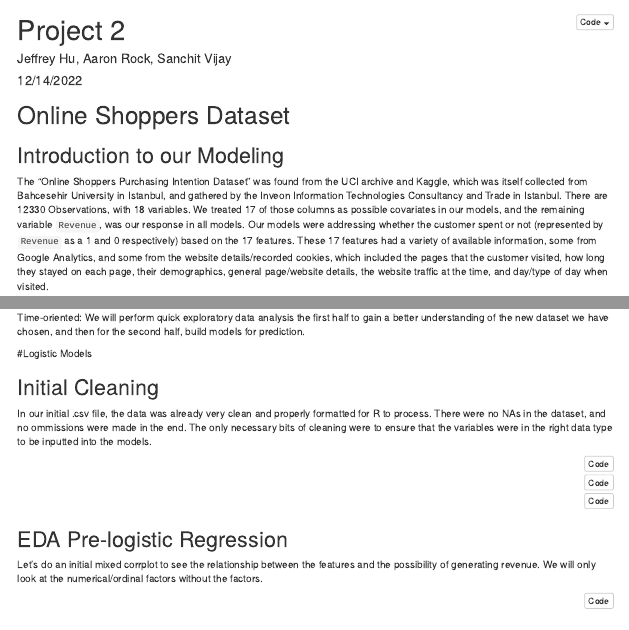
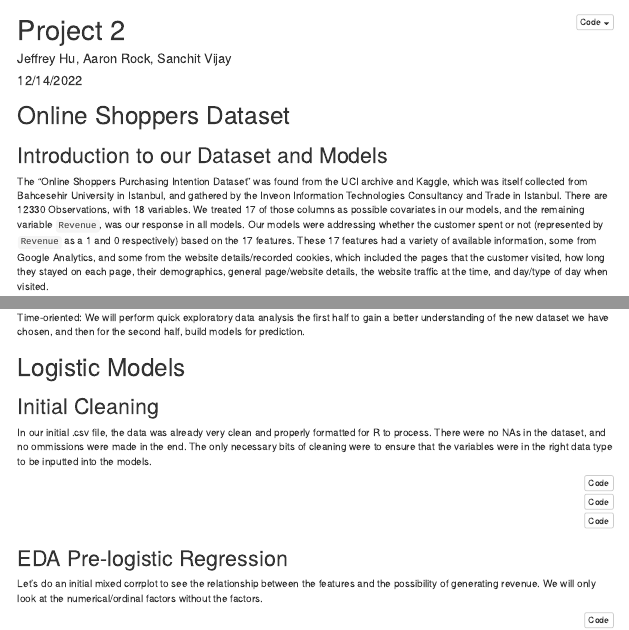
Before and after one commit to Aaron-Rock/DATS6101-Project2, an R Markdown document (JHARSV_Report_Project2.Rmd): the page in a window 1100 px wide, from its top, and a second part further down, joined at a grey line. The pictures show the output file JHARSV_Report_Project2.html that the author committed with the source, opened offline; menus at the side of the page are left out.

Commit message:
Header Corrections

```diff
--- a/JHARSV_Report_Project2.Rmd
+++ b/JHARSV_Report_Project2.Rmd
@@ -46,7 +46,7 @@ options(scientific=T, digits = 3)
 # Online Shoppers Dataset
 
 
-## Introduction to our Modeling
+## Introduction to our Dataset and Models
 The "Online Shoppers Purchasing Intention Dataset" was found from the UCI archive and Kaggle, which was itself collected from Bahcesehir University in Istanbul, and gathered by the Inveon Information Technologies Consultancy and Trade in Istanbul. There are 12330 Observations, with 18 variables. We treated 17 of those columns as possible covariates in our models, and the remaining variable `Revenue`, was our response in all models. Our models were addressing whether the customer spent or not (represented by `Revenue` as a 1 and 0 respectively) based on the 17 features. These 17 features had a variety of available information, some from Google Analytics, and some from the website details/recorded cookies, which included the pages that the customer visited, how long they stayed on each page, their demographics, general page/website details, the website traffic at the time, and day/type of day when visited.
 
 A big point of interest in our dataset was the unbalanced nature of our response variable. The greater majority (84.5%) of the consumers did not spend after their website visit, compared to a measly 15.5% who did. While this is easily explainable in the real world as a majority of website visitors can be expected to be e-window shopping rather than looking to make a purchase, this did increase the difficulty of the problem. We had to determine the best metric to use to determine our best model, and also look to the different ways to tackle the dataset so as to not under represent the information that predicts a possible buyer compared to a e-window shopper. In the end, given that both specificity and sensitivity would be innately imbalanced due to the `revenue` split, we decided to give up on accuracy as the metric for the model, and instead use AUC as the best metric going forward.
```
Also changed, not shown: JHARSV_Report_Project2.html, JHARSV_Report_Project2.Rmd (2 more changed lines).
